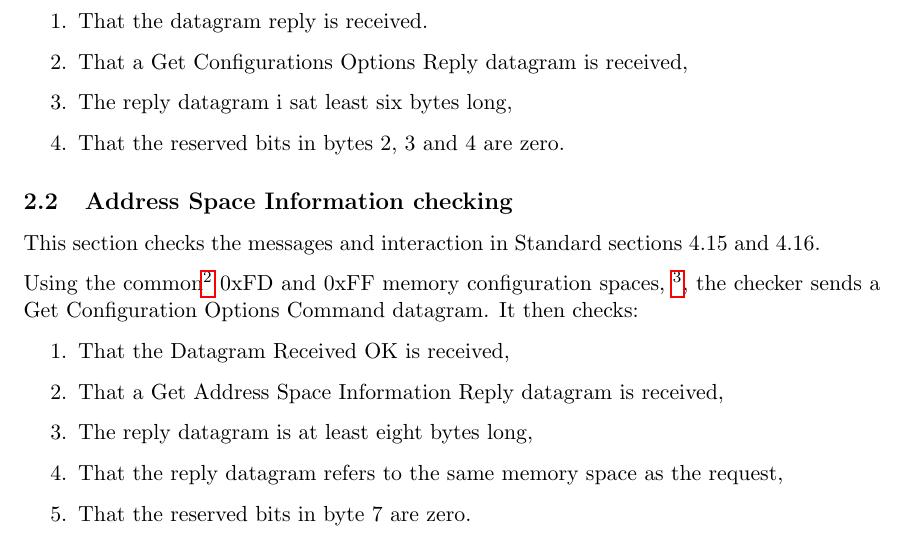
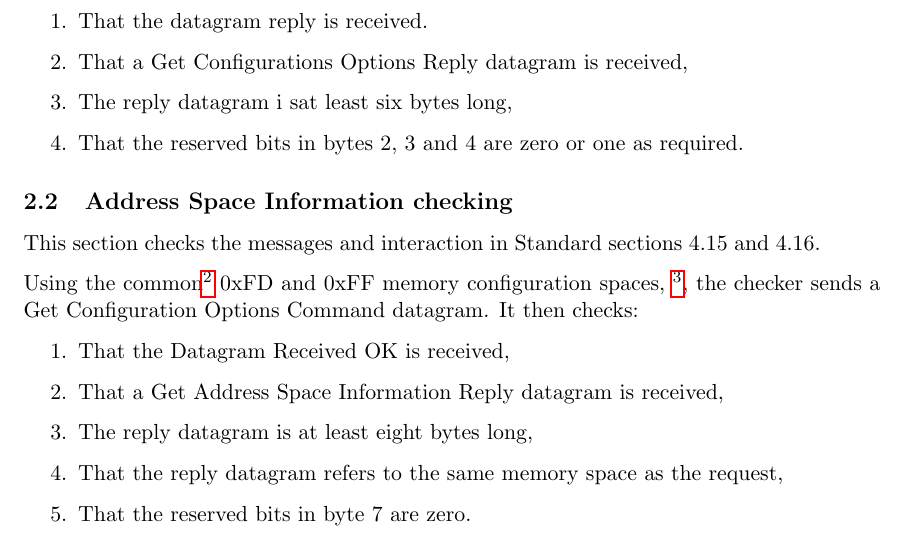
Before and after one commit to bobjacobsen/OlcbChecker, a LaTeX document (plans/MemoryConfigPlan.tex): part of page 2 of 4, cut so that both start at the same text. Compiled offline with pdfLaTeX.

Commit message:
some reserved bits are 1

```diff
--- a/plans/MemoryConfigPlan.tex
+++ b/plans/MemoryConfigPlan.tex
@@ -38,7 +38,7 @@ The checker sends a Get Configuration Options Command datagram.  It then checks:
 \item That the datagram reply is received.
 \item That a Get Configurations Options Reply datagram is received,
 \item The reply datagram i sat least six bytes long,
-\item That the reserved bits in bytes 2, 3 and 4 are zero.
+\item That the reserved bits in bytes 2, 3 and 4 are zero or one as required.
 \end{enumerate}
 
 \subsection{Address Space Information checking}
```
Also changed, not shown: plans/MemoryConfigPlan.pdf.
